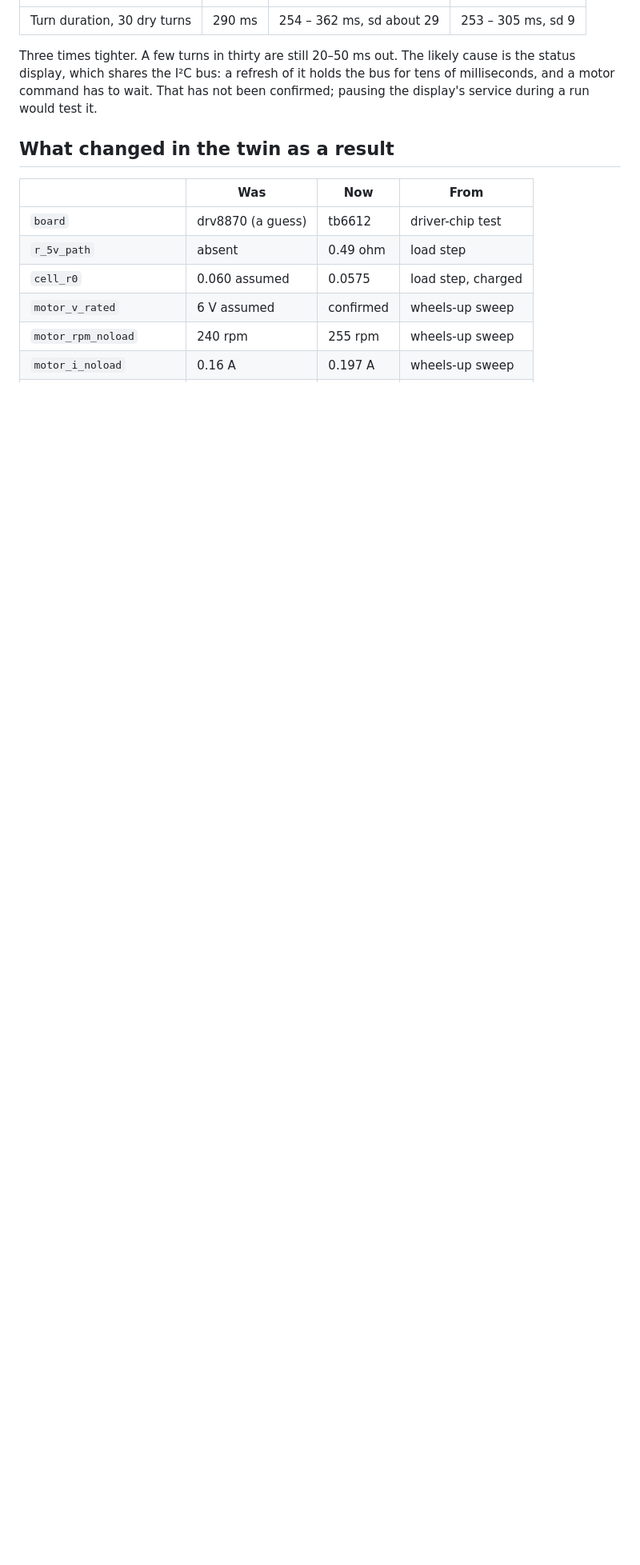
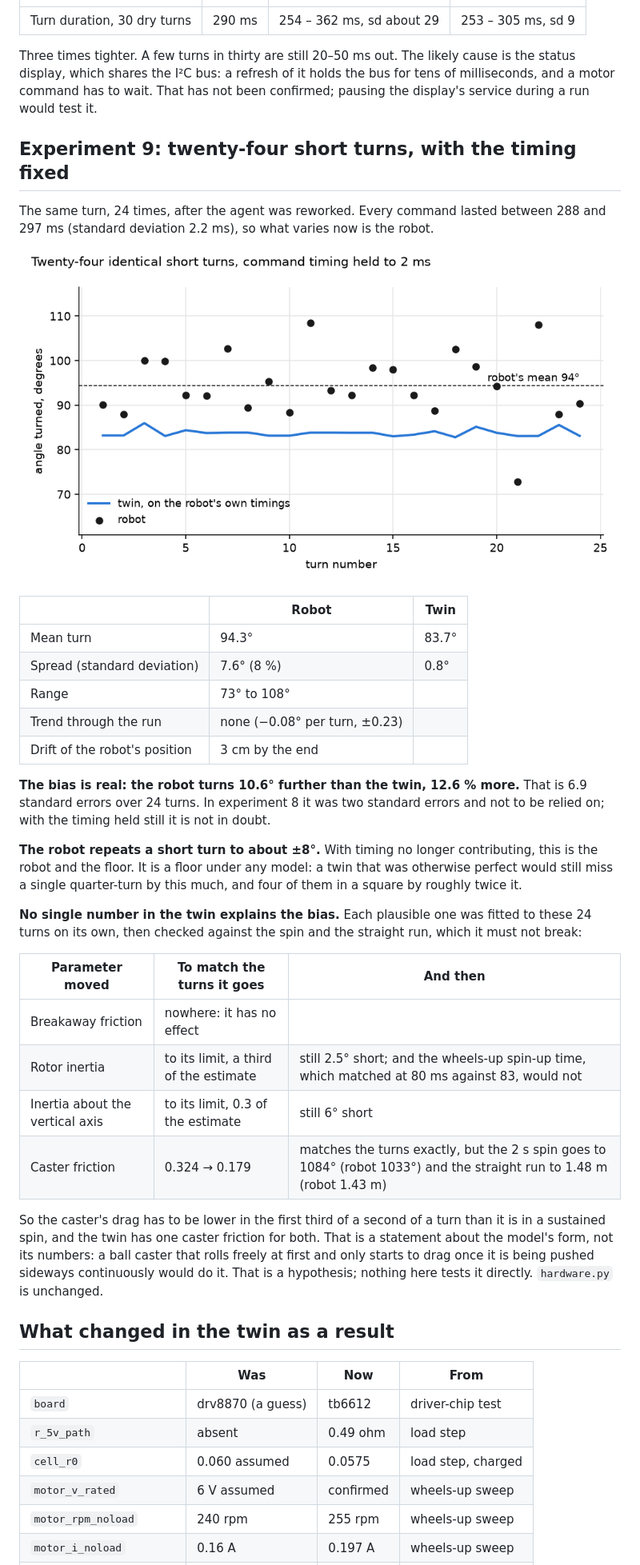
Before and after one commit to Toby-Query/wits-honours-research-jetbot, a Markdown page: docs/RESULTS.md, the part around one of its changes. Shown at 80% size. Drawn GitHub-style; pictures changed too: docs/img/real_short_turns_24.png (added); blank space fills up the shorter version.

Commit message:
Add new experiment data and results for square path and short turns
- Introduced new data files for the square path, including `square.path.npy`, `square_result.json`, and `square_video.json`.
- Updated `RESULTS.md` to include findings from the new experiment on twenty-four short turns, detailing the robot's performance compared to the twin.
- Added a new experiment definition for "short_turns_24" in `experiments.py` to analyze the bias in short turns.
- Updated the replay data in `square_twin_replay.json` to reflect new timing measurements and results.
- Added a new image `real_short_turns_24.png` to visualize the results of the short turns experiment.

```diff
--- a/docs/RESULTS.md
+++ b/docs/RESULTS.md
@@ -398,6 +398,50 @@ cause is the status display, which shares the I²C bus: a refresh of it holds
 the bus for tens of milliseconds, and a motor command has to wait. That has
 not been confirmed; pausing the display's service during a run would test it.
 
+## Experiment 9: twenty-four short turns, with the timing fixed
+
+The same turn, 24 times, after the agent was reworked. Every command lasted
+between 288 and 297 ms (standard deviation 2.2 ms), so what varies now is the
+robot.
+
+![The 24 turns against the twin](img/real_short_turns_24.png)
+
+| | Robot | Twin |
+|---|---|---|
+| Mean turn | 94.3° | 83.7° |
+| Spread (standard deviation) | 7.6° (8 %) | 0.8° |
+| Range | 73° to 108° | |
+| Trend through the run | none (−0.08° per turn, ±0.23) | |
+| Drift of the robot's position | 3 cm by the end | |
+
+**The bias is real: the robot turns 10.6° further than the twin, 12.6 % more.**
+That is 6.9 standard errors over 24 turns. In experiment 8 it was two
+standard errors and not to be relied on; with the timing held still it is not
+in doubt.
+
+**The robot repeats a short turn to about ±8°.** With timing no longer
+contributing, this is the robot and the floor. It is a floor under any model:
+a twin that was otherwise perfect would still miss a single quarter-turn by
+this much, and four of them in a square by roughly twice it.
+
+**No single number in the twin explains the bias.** Each plausible one was
+fitted to these 24 turns on its own, then checked against the spin and the
+straight run, which it must not break:
+
+| Parameter moved | To match the turns it goes | And then |
+|---|---|---|
+| Breakaway friction | nowhere: it has no effect | |
+| Rotor inertia | to its limit, a third of the estimate | still 2.5° short; and the wheels-up spin-up time, which matched at 80 ms against 83, would not |
+| Inertia about the vertical axis | to its limit, 0.3 of the estimate | still 6° short |
+| Caster friction | 0.324 → 0.179 | matches the turns exactly, but the 2 s spin goes to 1084° (robot 1033°) and the straight run to 1.48 m (robot 1.43 m) |
+
+So the caster's drag has to be lower in the first third of a second of a turn
+than it is in a sustained spin, and the twin has one caster friction for
+both. That is a statement about the model's form, not its numbers: a ball
+caster that rolls freely at first and only starts to drag once it is being
+pushed sideways continuously would do it. That is a hypothesis; nothing here
+tests it directly. `hardware.py` is unchanged.
+
 ## What changed in the twin as a result
 
 | | Was | Now | From |
```
Also changed, not shown: other parts of docs/RESULTS.md (+4 -4 lines), 14 other files.
